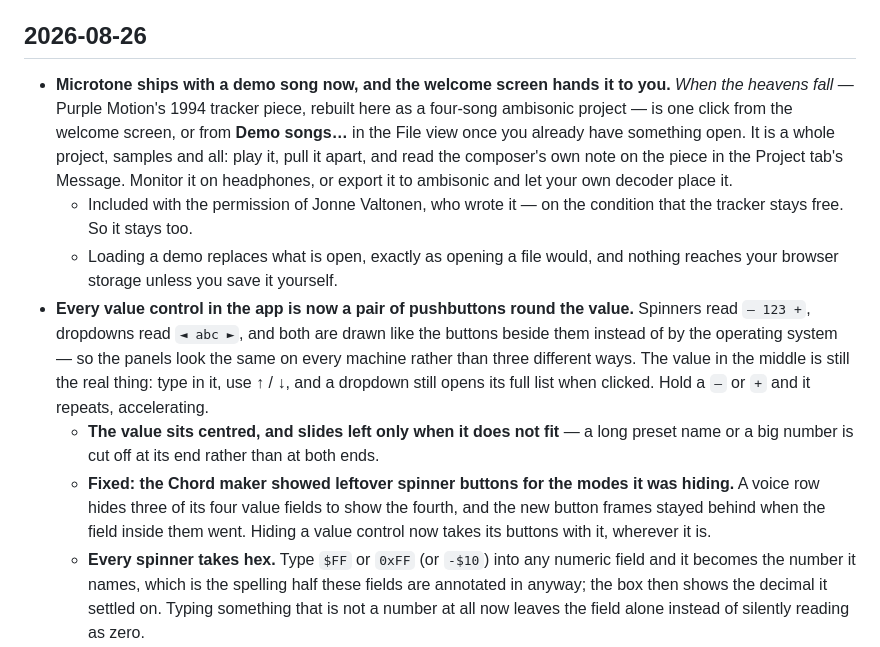
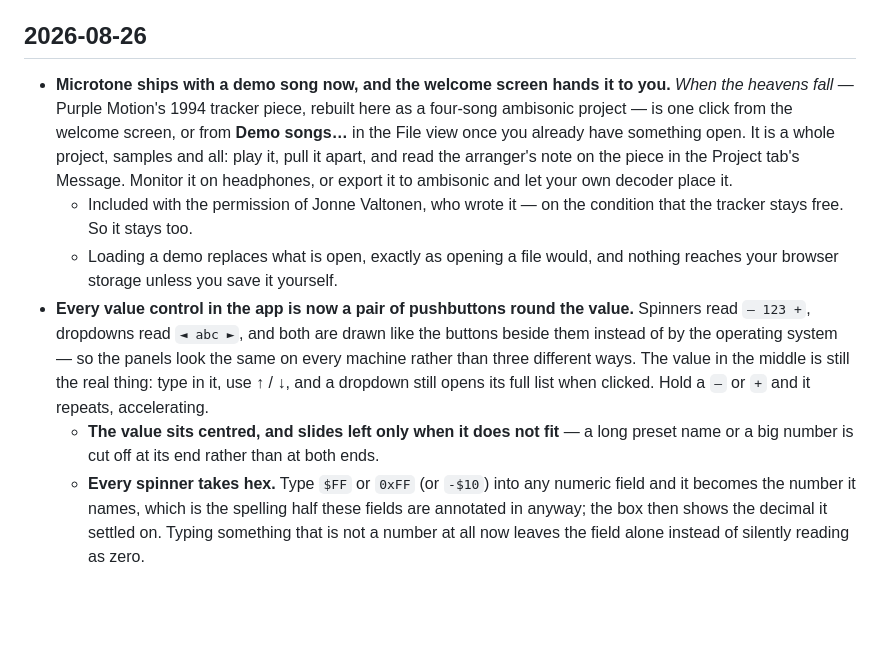
Before and after one commit to curioustorvald/Microtone.js, a Markdown page: microtone-worker/assets/PATCH_NOTES.md, the part around the change. Rendered like a GitHub page; blank space fills up the shorter version.

Commit message:
patch note minor fixes

```diff
--- a/microtone-worker/assets/PATCH_NOTES.md
+++ b/microtone-worker/assets/PATCH_NOTES.md
@@ -6,12 +6,11 @@ Bug reports and suggestions are welcome on [GitHub](https://github.com/curiousto
 
 ## 2026-08-26
 
-- **Microtone ships with a demo song now, and the welcome screen hands it to you.** *When the heavens fall* — Purple Motion's 1994 tracker piece, rebuilt here as a four-song ambisonic project — is one click from the welcome screen, or from **Demo songs…** in the File view once you already have something open. It is a whole project, samples and all: play it, pull it apart, and read the composer's own note on the piece in the Project tab's Message. Monitor it on headphones, or export it to ambisonic and let your own decoder place it.
+- **Microtone ships with a demo song now, and the welcome screen hands it to you.** *When the heavens fall* — Purple Motion's 1994 tracker piece, rebuilt here as a four-song ambisonic project — is one click from the welcome screen, or from **Demo songs…** in the File view once you already have something open. It is a whole project, samples and all: play it, pull it apart, and read the arranger's note on the piece in the Project tab's Message. Monitor it on headphones, or export it to ambisonic and let your own decoder place it.
   - Included with the permission of Jonne Valtonen, who wrote it — on the condition that the tracker stays free. So it stays too.
   - Loading a demo replaces what is open, exactly as opening a file would, and nothing reaches your browser storage unless you save it yourself.
 - **Every value control in the app is now a pair of pushbuttons round the value.** Spinners read `– 123 +`, dropdowns read `◄ abc ►`, and both are drawn like the buttons beside them instead of by the operating system — so the panels look the same on every machine rather than three different ways. The value in the middle is still the real thing: type in it, use ↑ / ↓, and a dropdown still opens its full list when clicked. Hold a `–` or `+` and it repeats, accelerating.
   - **The value sits centred, and slides left only when it does not fit** — a long preset name or a big number is cut off at its end rather than at both ends.
-  - **Fixed: the Chord maker showed leftover spinner buttons for the modes it was hiding.** A voice row hides three of its four value fields to show the fourth, and the new button frames stayed behind when the field inside them went. Hiding a value control now takes its buttons with it, wherever it is.
   - **Every spinner takes hex.** Type `$FF` or `0xFF` (or `-$10`) into any numeric field and it becomes the number it names, which is the spelling half these fields are annotated in anyway; the box then shows the decimal it settled on. Typing something that is not a number at all now leaves the field alone instead of silently reading as zero.
   - **Some fields now read in the unit you think in, while the buttons still step what the file stores.** An envelope segment shows seconds and steps one storable length at a time — no more typing a duration the format cannot hold. A metainstrument layer's mix shows decibels and steps one mix level, with the raw byte beside it. A layer's detune shows cents and steps whole degrees of the song's own notation, which is what its ◂ ▸ buttons used to do on their own.
   - Small pushbuttons that sit in a row — the sub-tabs, the tool strips, the envelope buttons — have a little air between them now.
```
